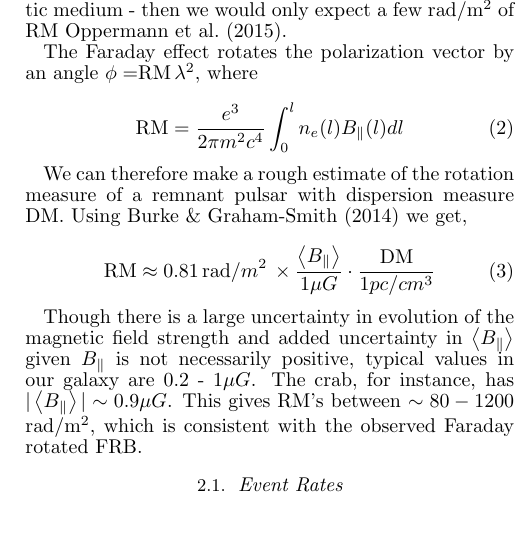
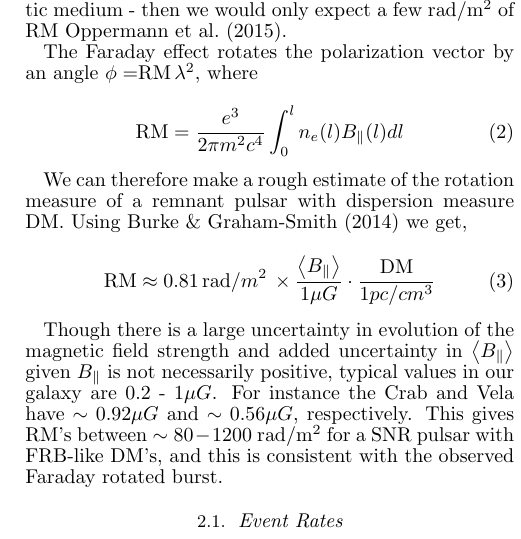
Before and after one commit to liamconnor/SNR_FRB_paper, a LaTeX document (SNRFRB_April30.tex): part of one column of page 2 of 4, cut so that both start at the same text. Compiled offline with pdfLaTeX.

Commit message:
Included value of $\left < B_{\parallel} \right >}$ for the Crab

```diff
--- a/SNRFRB_April30.tex
+++ b/SNRFRB_April30.tex
@@ -185,10 +185,11 @@ pulsar with dispersion measure DM. Using
 
 Though there is a large uncertainty in evolution of the magnetic field strength and added
 uncertainty in $\left < B_{\parallel} \right >}$ given $B_{\parallel}$ is not necessarily positive,
-typical values in our galaxy are 0.2 - 1$\mu G$. The crab, for instance, has
-$| \left < B_{\parallel} \right >}| \sim 0.9 \mu G$.
+typical values in our galaxy are 0.2 - 1$\mu G$. For instance the Crab and Vela have
+$ \sim 0.92 \mu G$ and $\sim 0.56 \mu G$, respectively.
 This gives RM's between $\sim 80-1200$
-rad/m$^2$, which is consistent with the observed Faraday rotated FRB.
+rad/m$^2$ for a SNR pulsar with FRB-like DM's,
+and this is consistent with the observed Faraday rotated burst.
 
 \subsection{Event Rates}
 
```
Also changed, not shown: SNRFRB_April30.pdf, 2 other files.
